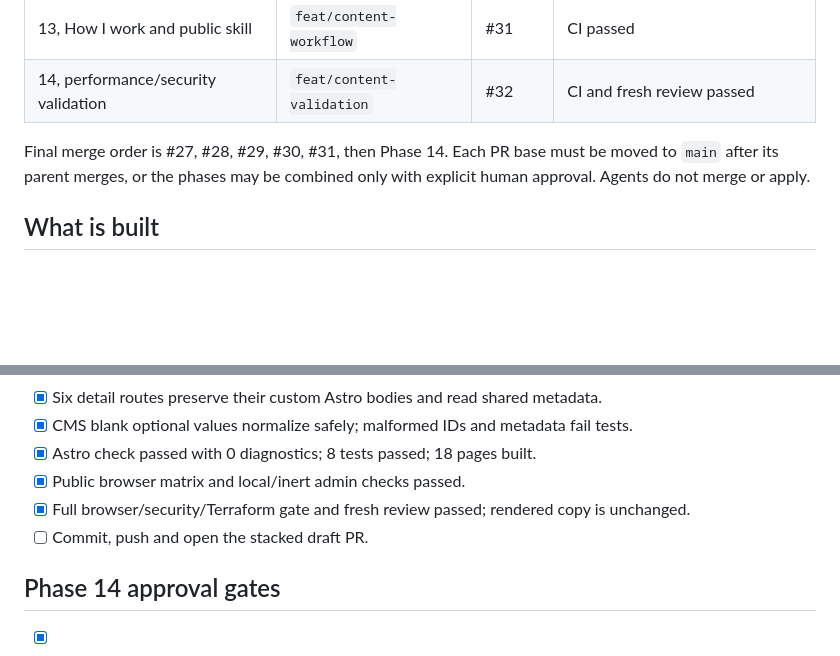
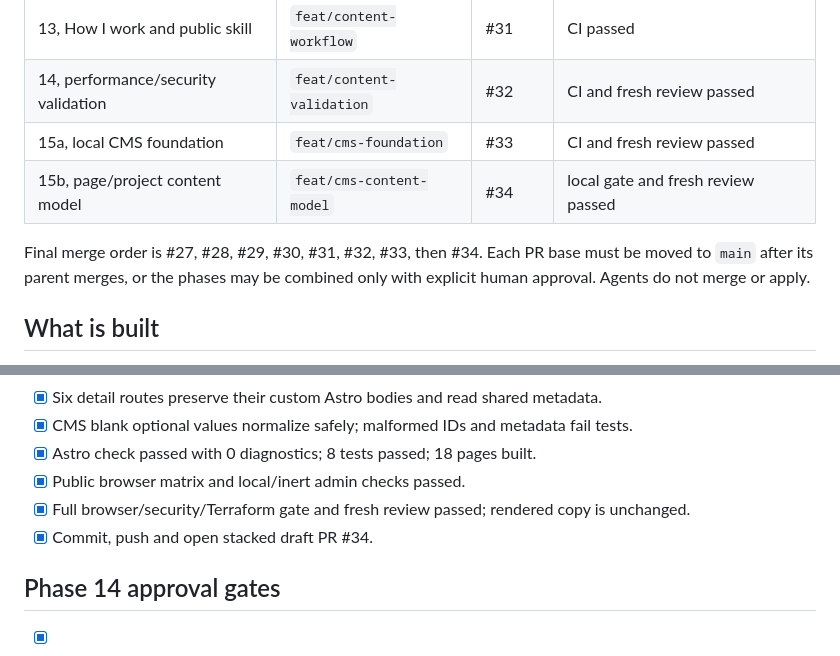
Before and after one commit to arkhiVd/portfolio-infra, a Markdown page: TASKS.md, 2 parts joined by grey strips. Drawn GitHub-style; blank space fills up the shorter version.

Commit message:
docs(content): record migration review

```diff
--- a/TASKS.md
+++ b/TASKS.md
@@ -14,8 +14,10 @@ case-study bodies stay in Astro for 15b2. Remote GitHub auth remains a separate
 | 12, curated Homelab | `feat/content-homelab` | #30 | CI passed |
 | 13, How I work and public skill | `feat/content-workflow` | #31 | CI passed |
 | 14, performance/security validation | `feat/content-validation` | #32 | CI and fresh review passed |
+| 15a, local CMS foundation | `feat/cms-foundation` | #33 | CI and fresh review passed |
+| 15b, page/project content model | `feat/cms-content-model` | #34 | local gate and fresh review passed |
 
-Final merge order is #27, #28, #29, #30, #31, then Phase 14. Each PR base must be moved
+Final merge order is #27, #28, #29, #30, #31, #32, #33, then #34. Each PR base must be moved
 to `main` after its parent merges, or the phases may be combined only with explicit human
 approval. Agents do not merge or apply.
 
@@ -128,7 +130,7 @@ recaptured. `docs/evidence/browser-results.json` records the final page matrix.
 - [x] Astro check passed with 0 diagnostics; 8 tests passed; 18 pages built.
 - [x] Public browser matrix and local/inert admin checks passed.
 - [x] Full browser/security/Terraform gate and fresh review passed; rendered copy is unchanged.
-- [ ] Commit, push and open the stacked draft PR.
+- [x] Commit, push and open stacked draft PR #34.
 
 ## Phase 14 approval gates
 
```
